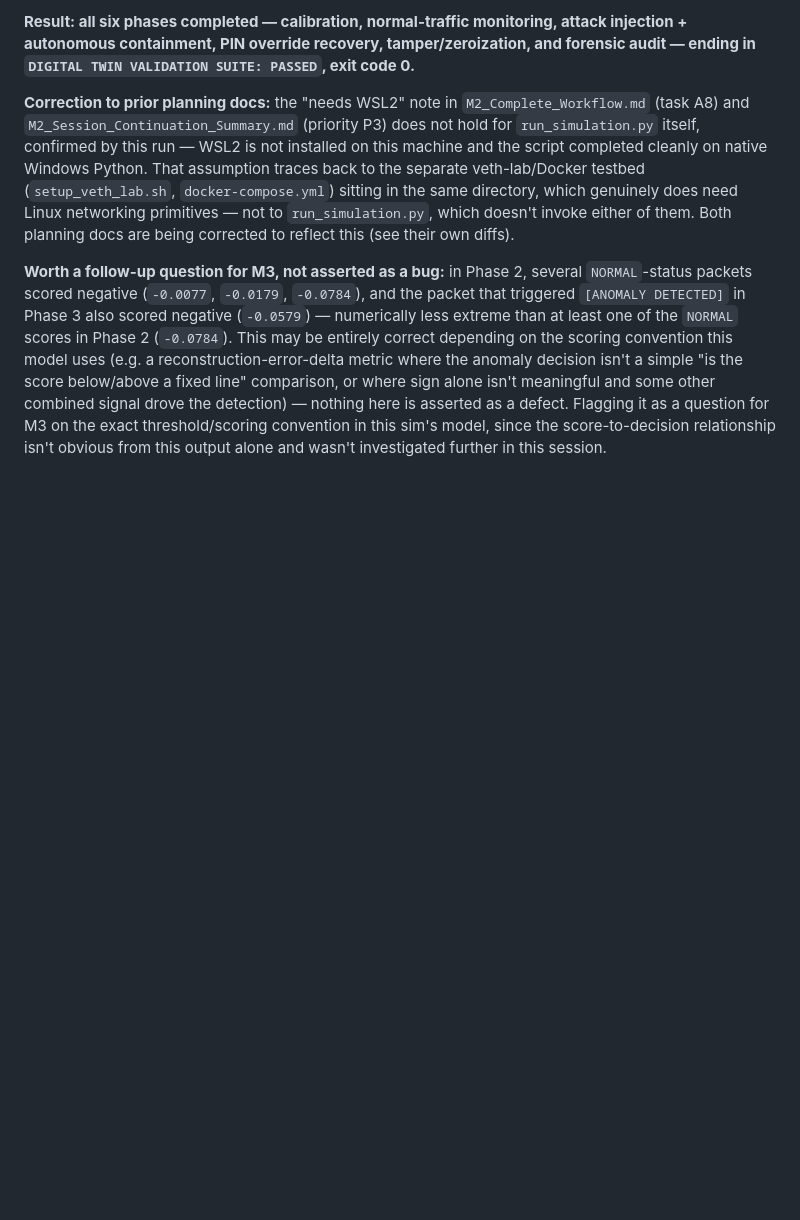
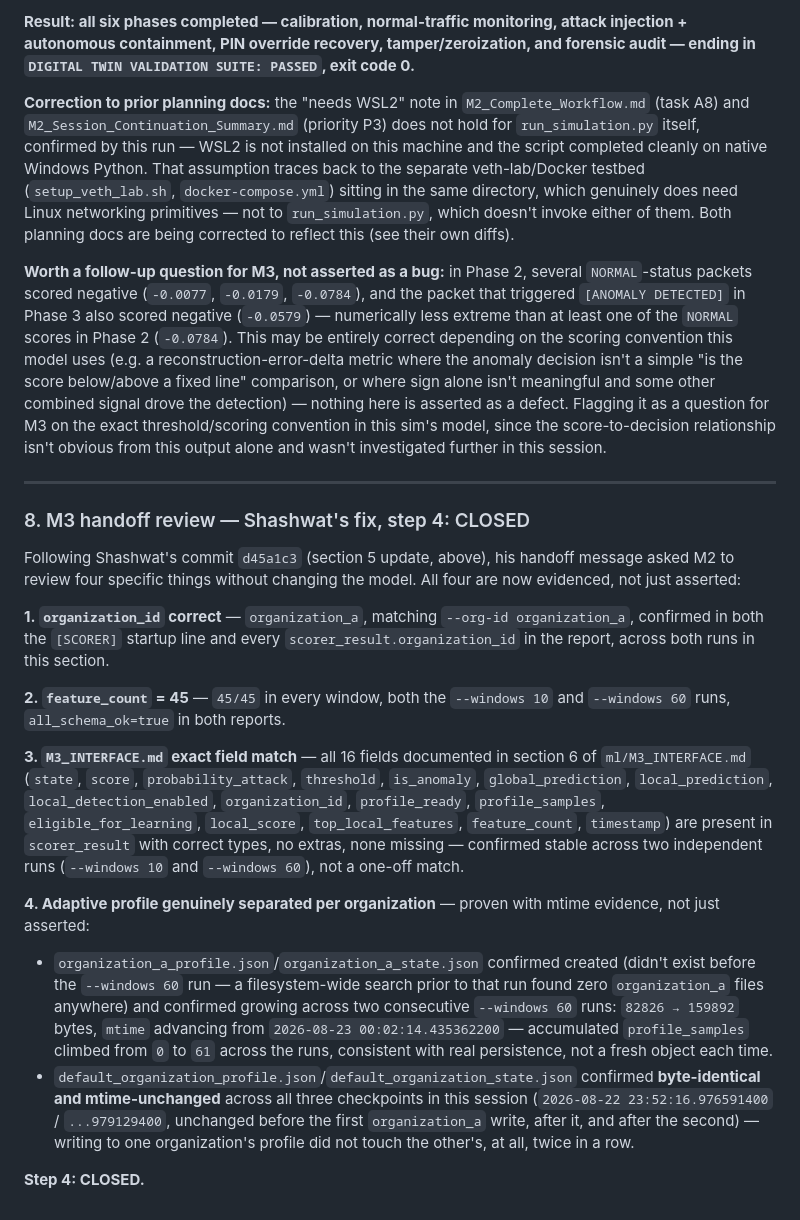
Before and after one commit to Blackbox-Sentinel/Blackbox_Sentinel, a Markdown page: M2_VERIFIED_STATUS.md, the part around one of its changes. Drawn GitHub-style; blank space fills up the shorter version.

Commit message:
Close step 4: org-id correctness, schema, M3_INTERFACE.md conformance, and per-org profile separation all evidence-confirmed

```diff
--- a/M2_VERIFIED_STATUS.md
+++ b/M2_VERIFIED_STATUS.md
@@ -940,3 +968,50 @@ detection) — nothing here is asserted as a defect. Flagging it as a
 question for M3 on the exact threshold/scoring convention in this sim's
 model, since the score-to-decision relationship isn't obvious from this
 output alone and wasn't investigated further in this session.
+
+---
+
+### 8. M3 handoff review — Shashwat's fix, step 4: CLOSED
+
+Following Shashwat's commit `d45a1c3` (section 5 update, above), his
+handoff message asked M2 to review four specific things without changing
+the model. All four are now evidenced, not just asserted:
+
+**1. `organization_id` correct** — `organization_a`, matching `--org-id
+organization_a`, confirmed in both the `[SCORER]` startup line and every
+`scorer_result.organization_id` in the report, across both runs in this
+section.
+
+**2. `feature_count` = 45** — `45/45` in every window, both the
+`--windows 10` and `--windows 60` runs, `all_schema_ok=true` in both
+reports.
+
+**3. `M3_INTERFACE.md` exact field match** — all 16 fields documented in
+section 6 of `ml/M3_INTERFACE.md` (`state`, `score`, `probability_attack`,
+`threshold`, `is_anomaly`, `global_prediction`, `local_prediction`,
+`local_detection_enabled`, `organization_id`, `profile_ready`,
+`profile_samples`, `eligible_for_learning`, `local_score`,
+`top_local_features`, `feature_count`, `timestamp`) are present in
+`scorer_result` with correct types, no extras, none missing — confirmed
+stable across two independent runs (`--windows 10` and `--windows 60`),
+not a one-off match.
+
+**4. Adaptive profile genuinely separated per organization** — proven
+with mtime evidence, not just asserted:
+
+- `organization_a_profile.json`/`organization_a_state.json` confirmed
+  created (didn't exist before the `--windows 60` run — a filesystem-wide
+  search prior to that run found zero `organization_a` files anywhere)
+  and confirmed growing across two consecutive `--windows 60` runs:
+  `82826 → 159892` bytes, `mtime` advancing from
+  `2026-08-23 00:02:14.435362200` — accumulated `profile_samples` climbed
+  from `0` to `61` across the runs, consistent with real persistence, not
+  a fresh object each time.
+- `default_organization_profile.json`/`default_organization_state.json`
+  confirmed **byte-identical and mtime-unchanged** across all three
+  checkpoints in this session (`2026-08-22 23:52:16.976591400` /
+  `...979129400`, unchanged before the first `organization_a` write,
+  after it, and after the second) — writing to one organization's profile
+  did not touch the other's, at all, twice in a row.
+
+**Step 4: CLOSED.**
```
Also changed, not shown: other parts of M2_VERIFIED_STATUS.md (+31 -3 lines).
